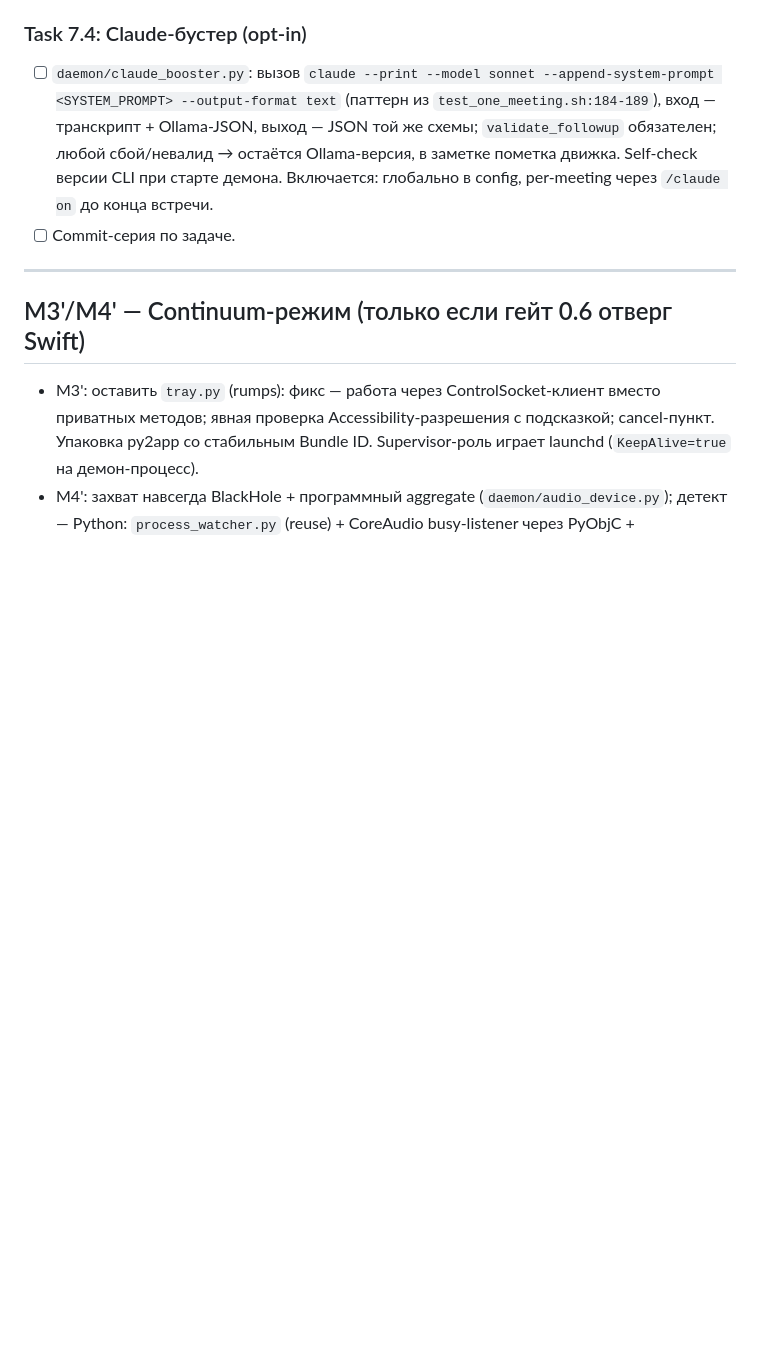
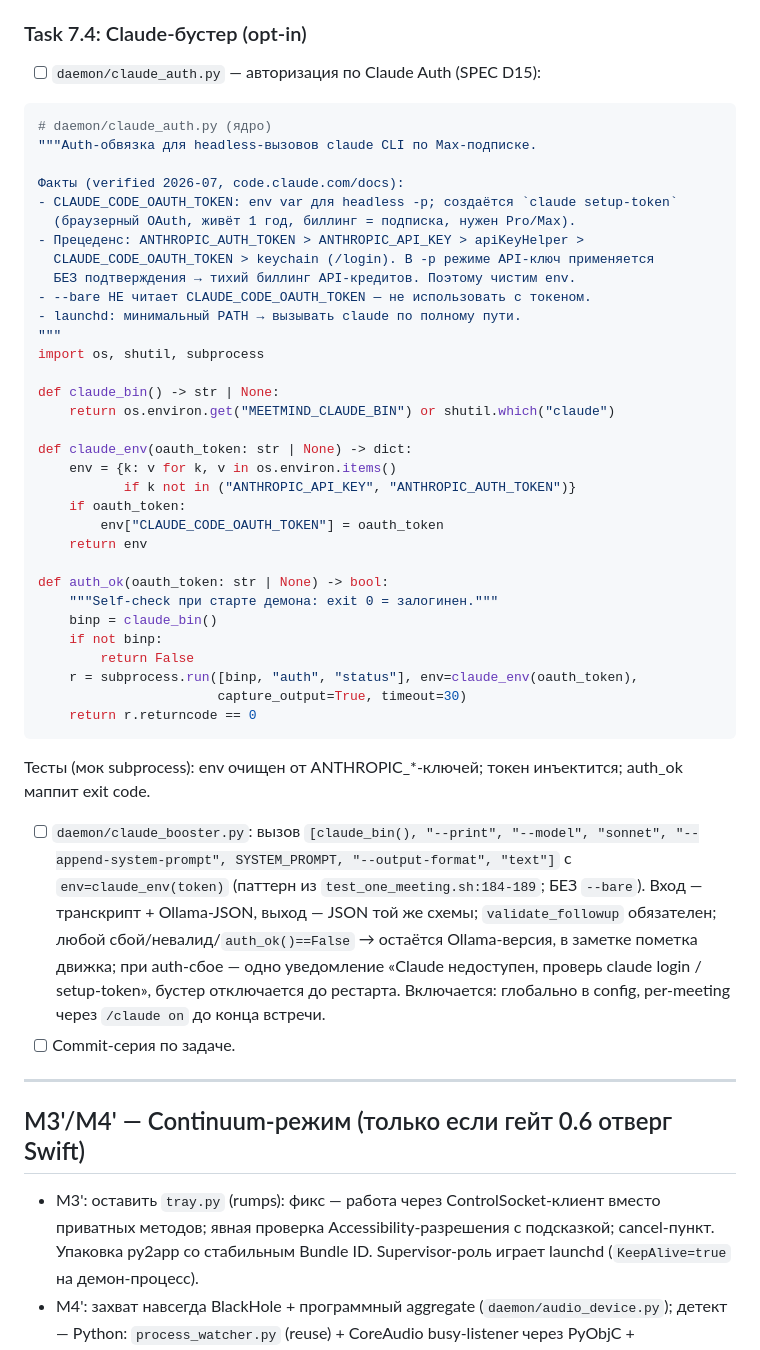
Before and after one commit to BekkiBay/beedott, a Markdown page: PLAN_v3.md, the part around one of its changes. Rendered like a GitHub page; blank space fills up the shorter version.

Commit message:
docs: add Claude Auth (D15) — subscription OAuth for headless booster
claude setup-token -> CLAUDE_CODE_OAUTH_TOKEN (1 год, Max-биллинг);
scrub ANTHROPIC_API_KEY/AUTH_TOKEN из env демона (тихий API-биллинг в -p);
без --bare; self-check claude auth status; launchd-риски (#69173, #37512).

Co-Authored-By: Claude Fable 5 <noreply@anthropic.com>

````diff
--- a/PLAN_v3.md
+++ b/PLAN_v3.md
@@ -1184,11 +1193,52 @@ Commit — `test(m2): crash-only checklist passed`
 
 ### Task 7.4: Claude-бустер (opt-in)
 
-- [ ] `daemon/claude_booster.py`: вызов `claude --print --model sonnet
-  --append-system-prompt <SYSTEM_PROMPT> --output-format text` (паттерн из
-  `test_one_meeting.sh:184-189`), вход — транскрипт + Ollama-JSON, выход — JSON той же
-  схемы; `validate_followup` обязателен; любой сбой/невалид → остаётся Ollama-версия,
-  в заметке пометка движка. Self-check версии CLI при старте демона.
+- [ ] `daemon/claude_auth.py` — авторизация по Claude Auth (SPEC D15):
+
+```python
+# daemon/claude_auth.py (ядро)
+"""Auth-обвязка для headless-вызовов claude CLI по Max-подписке.
+
+Факты (verified 2026-07, code.claude.com/docs):
+- CLAUDE_CODE_OAUTH_TOKEN: env var для headless -p; создаётся `claude setup-token`
+  (браузерный OAuth, живёт 1 год, биллинг = подписка, нужен Pro/Max).
+- Прецеденс: ANTHROPIC_AUTH_TOKEN > ANTHROPIC_API_KEY > apiKeyHelper >
+  CLAUDE_CODE_OAUTH_TOKEN > keychain (/login). В -p режиме API-ключ применяется
+  БЕЗ подтверждения → тихий биллинг API-кредитов. Поэтому чистим env.
+- --bare НЕ читает CLAUDE_CODE_OAUTH_TOKEN — не использовать с токеном.
+- launchd: минимальный PATH → вызывать claude по полному пути.
+"""
+import os, shutil, subprocess
+
+def claude_bin() -> str | None:
+    return os.environ.get("MEETMIND_CLAUDE_BIN") or shutil.which("claude")
+
+def claude_env(oauth_token: str | None) -> dict:
+    env = {k: v for k, v in os.environ.items()
+           if k not in ("ANTHROPIC_API_KEY", "ANTHROPIC_AUTH_TOKEN")}
+    if oauth_token:
+        env["CLAUDE_CODE_OAUTH_TOKEN"] = oauth_token
+    return env
+
+def auth_ok(oauth_token: str | None) -> bool:
+    """Self-check при старте демона: exit 0 = залогинен."""
+    binp = claude_bin()
+    if not binp:
+        return False
+    r = subprocess.run([binp, "auth", "status"], env=claude_env(oauth_token),
+                       capture_output=True, timeout=30)
+    return r.returncode == 0
+```
+
+  Тесты (мок subprocess): env очищен от ANTHROPIC_*-ключей; токен инъектится;
+  auth_ok маппит exit code.
+- [ ] `daemon/claude_booster.py`: вызов `[claude_bin(), "--print", "--model", "sonnet",
+  "--append-system-prompt", SYSTEM_PROMPT, "--output-format", "text"]`
+  с `env=claude_env(token)` (паттерн из `test_one_meeting.sh:184-189`; БЕЗ `--bare`).
+  Вход — транскрипт + Ollama-JSON, выход — JSON той же схемы; `validate_followup`
+  обязателен; любой сбой/невалид/`auth_ok()==False` → остаётся Ollama-версия,
+  в заметке пометка движка; при auth-сбое — одно уведомление «Claude недоступен,
+  проверь claude login / setup-token», бустер отключается до рестарта.
   Включается: глобально в config, per-meeting через `/claude on` до конца встречи.
 - [ ] Commit-серия по задаче.
 
````
Also changed, not shown: other parts of PLAN_v3.md (+12 -3 lines), SPEC_v3.md (+2 -0 lines).
